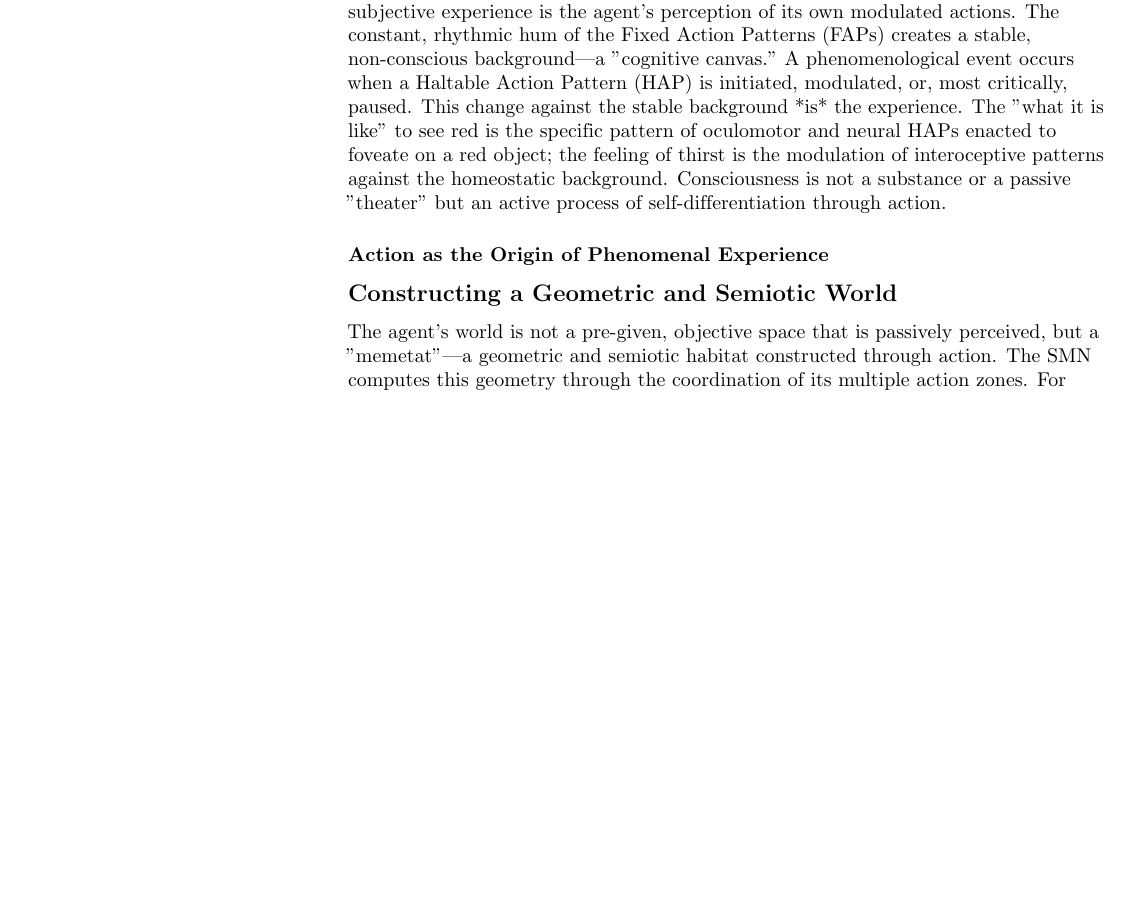
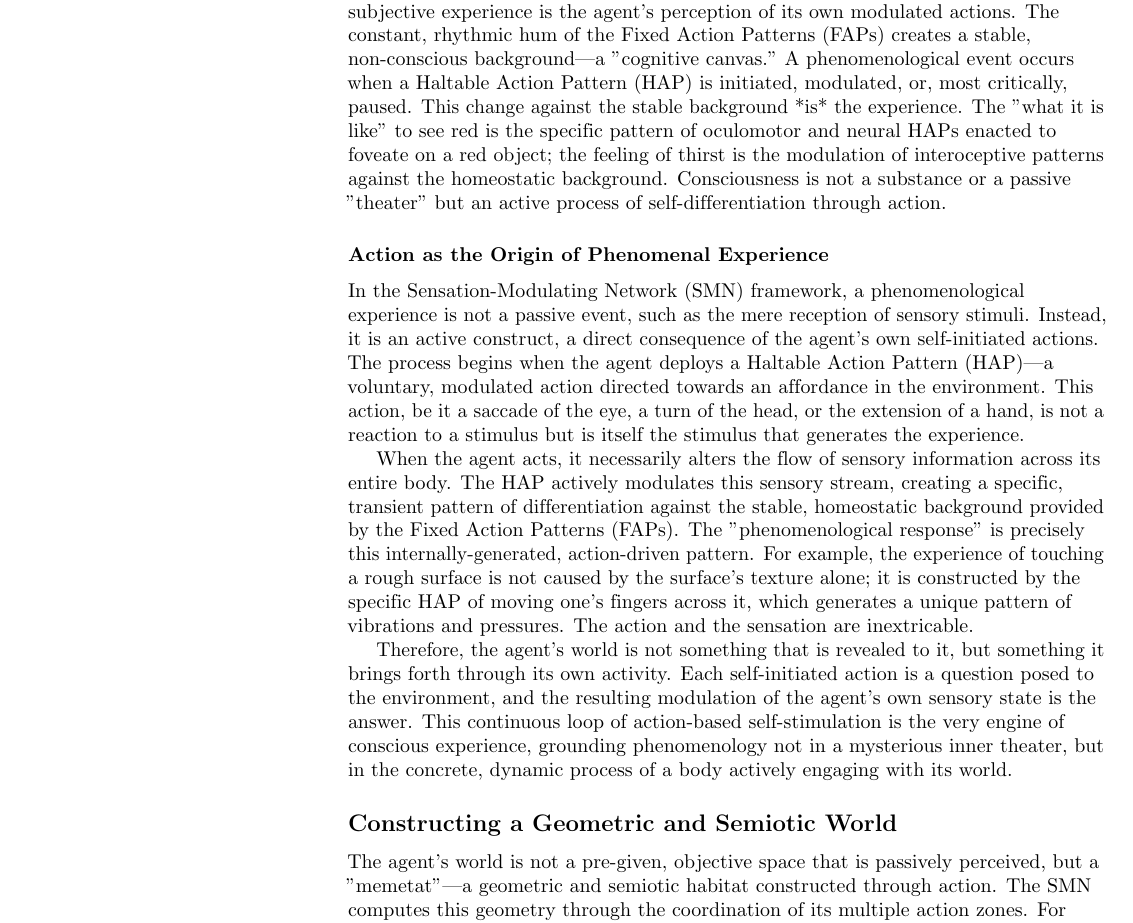
Before and after one commit to gnowgi/memetat, a LaTeX document (main.tex, which reads phenomena.tex): part of page 6 of 8, cut so that both start at the same text, the shorter picture padded with empty space. Compiled offline with pdfLaTeX.

Commit message:
Elaborate on action as the origin of phenomenal experience

```diff
--- a/phenomena.tex
+++ b/phenomena.tex
@@ -5,7 +5,11 @@ The explanatory power of the Sensation-Modulating Network (SMN) lies in its capa
 The SMN model addresses the "hard problem" of consciousness by proposing that subjective experience is the agent's perception of its own modulated actions. The constant, rhythmic hum of the Fixed Action Patterns (FAPs) creates a stable, non-conscious background—a "cognitive canvas." A phenomenological event occurs when a Haltable Action Pattern (HAP) is initiated, modulated, or, most critically, paused. This change against the stable background *is* the experience. The "what it is like" to see red is the specific pattern of oculomotor and neural HAPs enacted to foveate on a red object; the feeling of thirst is the modulation of interoceptive patterns against the homeostatic background. Consciousness is not a substance or a passive "theater" but an active process of self-differentiation through action.
 
 \subsubsection*{Action as the Origin of Phenomenal Experience}
-% TODO: Elaborate on how self-initiated action constructs a phenomenological response.
+In the Sensation-Modulating Network (SMN) framework, a phenomenological experience is not a passive event, such as the mere reception of sensory stimuli. Instead, it is an active construct, a direct consequence of the agent's own self-initiated actions. The process begins when the agent deploys a Haltable Action Pattern (HAP)—a voluntary, modulated action directed towards an affordance in the environment. This action, be it a saccade of the eye, a turn of the head, or the extension of a hand, is not a reaction to a stimulus but is itself the stimulus that generates the experience.
+
+When the agent acts, it necessarily alters the flow of sensory information across its entire body. The HAP actively modulates this sensory stream, creating a specific, transient pattern of differentiation against the stable, homeostatic background provided by the Fixed Action Patterns (FAPs). The "phenomenological response" is precisely this internally-generated, action-driven pattern. For example, the experience of touching a rough surface is not caused by the surface's texture alone; it is constructed by the specific HAP of moving one's fingers across it, which generates a unique pattern of vibrations and pressures. The action and the sensation are inextricable.
+
+Therefore, the agent's world is not something that is revealed to it, but something it brings forth through its own activity. Each self-initiated action is a question posed to the environment, and the resulting modulation of the agent's own sensory state is the answer. This continuous loop of action-based self-stimulation is the very engine of conscious experience, grounding phenomenology not in a mysterious inner theater, but in the concrete, dynamic process of a body actively engaging with its world.
 
 \subsection*{Constructing a Geometric and Semiotic World}
 The agent's world is not a pre-given, objective space that is passively perceived, but a "memetat"—a geometric and semiotic habitat constructed through action. The SMN computes this geometry through the coordination of its multiple action zones. For instance, the distance to an object is not calculated from retinal size alone, but is enacted through a fusion of HAPs: the proprioceptive feel of reaching a hand, the muscular strain of focusing the eyes, and the time delay between a sound and its echo. The world's geometry is mapped onto the agent's own bodily geometry and action capabilities.
```
